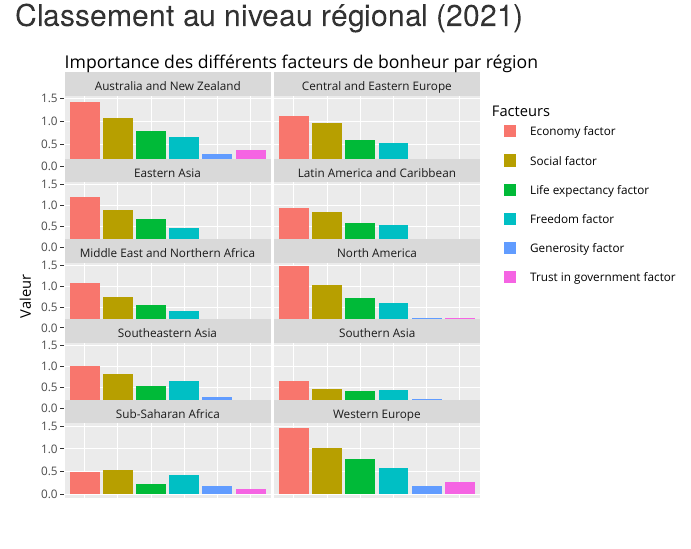
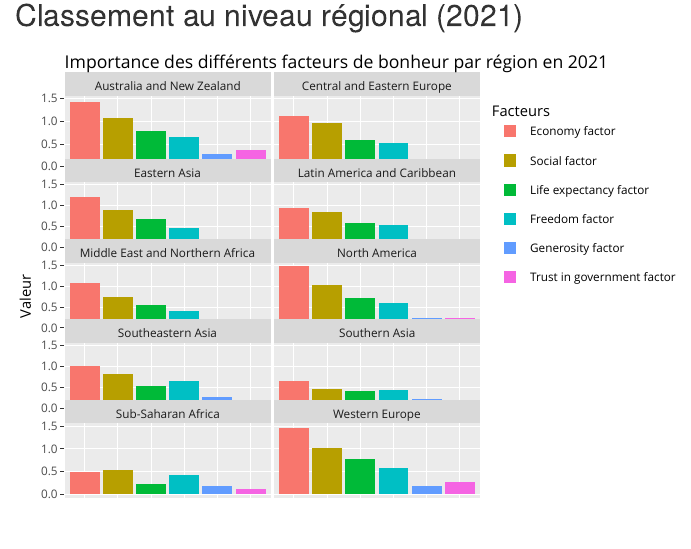
Before and after one commit to charlottesarter/world-happiness-report, an R Markdown document (Rapport.Rmd): the page in a window 1100 px wide, from 660 px down. Rendered offline with R 4.5, knitr and Pandoc, with nearby package versions; drawn as R Markdown's standard HTML page in place of the format the file asks for; some code elsewhere in the file could not run offline; the gapminder table comes from the copy in Python's plotly package.

Commit message:
fix graph title

```diff
--- a/Rapport.Rmd
+++ b/Rapport.Rmd
@@ -1153,7 +1153,7 @@ factors_per_region_graph <- data %>%
     theme(axis.title.x=element_blank(),
         axis.text.x=element_blank(),
         axis.ticks.x=element_blank()) +
-    labs(title = "Importance des différents facteurs de bonheur par région", fill = "Facteurs", y = "Valeur")
+    labs(title = "Importance des différents facteurs de bonheur par région en 2021", fill = "Facteurs", y = "Valeur")
 
 ggplotly(factors_per_region_graph)
 
```
